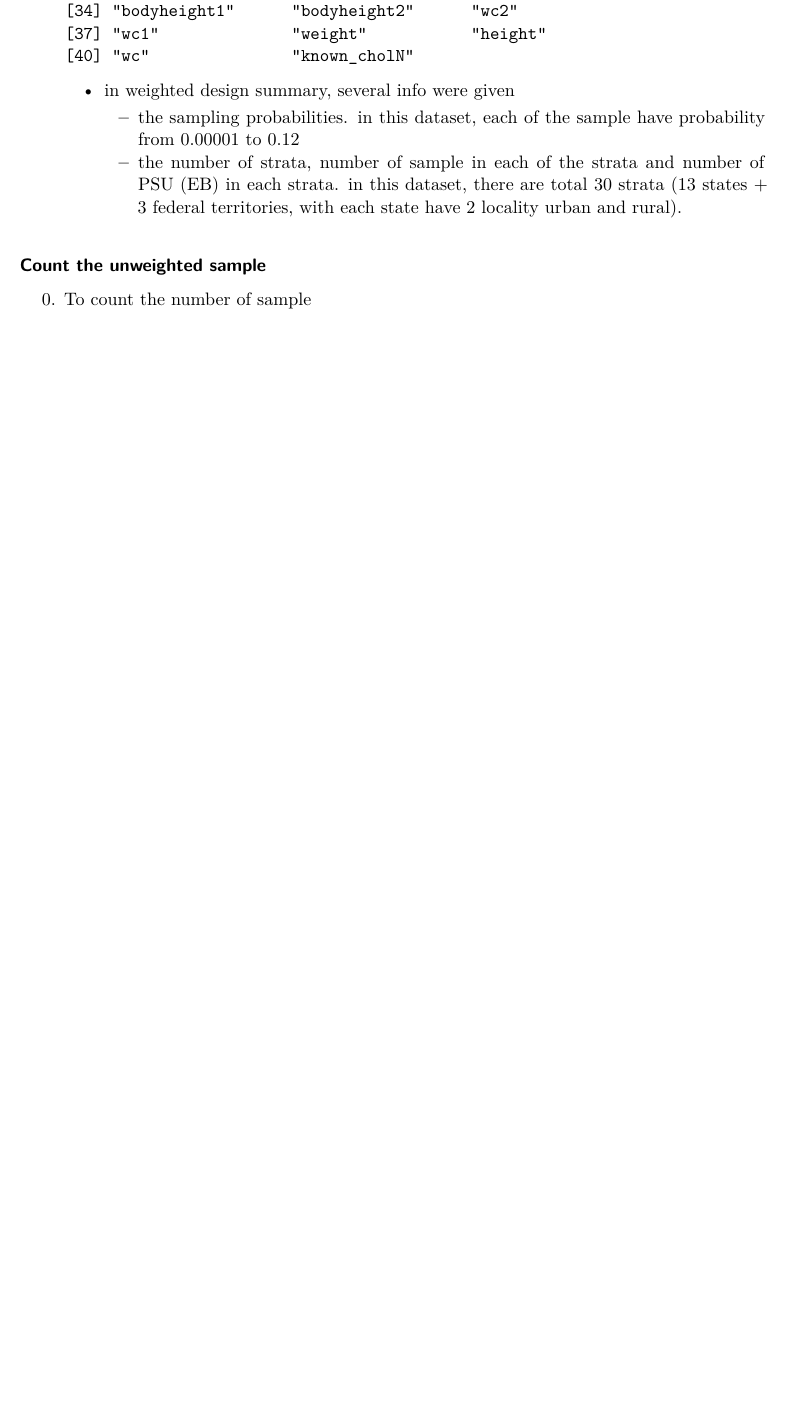
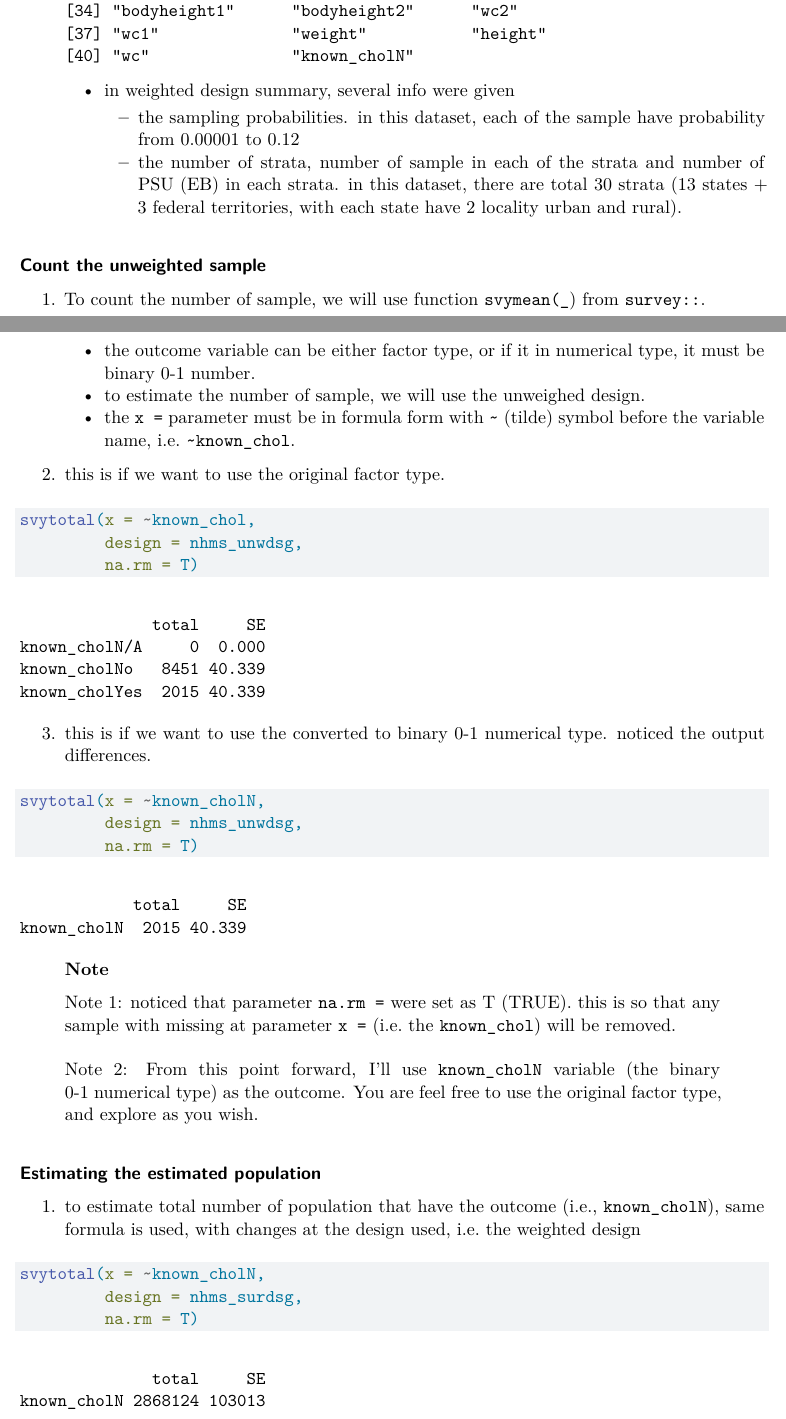
Before and after one commit to MohdAzmiSuliman/IKU_RBook, a Quarto document (05_ComplexSamplingDesign/05_ComplexSamplingDesign.qmd): part of page 9 of 10 before the commit and two parts of pages 9 and 10 of 12 after it, the two joined at a grey line, cut so that both start at the same text, the shorter picture padded with empty space. Rendered offline with R 4.5, knitr and Pandoc in place of Quarto, then LaTeX, with nearby package versions; some code elsewhere in the file could not run offline.

Commit message:
small update

````diff
--- a/05_ComplexSamplingDesign/05_ComplexSamplingDesign.qmd
+++ b/05_ComplexSamplingDesign/05_ComplexSamplingDesign.qmd
@@ -283,6 +283,47 @@ nhms19ds %>%
         -   the sampling probabilities. in this dataset, each of the sample have probability from 0.00001 to 0.12
         -   the number of strata, number of sample in each of the strata and number of PSU (EB) in each strata. in this dataset, there are total 30 strata (13 states + 3 federal territories, with each state have 2 locality urban and rural).
 
-#### Count the unweighted sample{#sec-csdunwcount}
+#### Count the unweighted sample
 
-0. To count the number of sample
+1. To count the number of sample, we will use function `svymean(_`) from `survey::`.
+    -   the outcome variable can be either factor type, or if it in numerical type, it must be binary 0-1 number.
+    -   to estimate the number of sample, we will use the unweighed design.
+    -   the `x =` parameter must be in formula form with `~` (tilde) symbol before the variable name, i.e. `~known_chol`.
+
+2. this is if we want to use the original factor type.
+
+```{r}
+#| echo: fenced
+
+svytotal(x = ~known_chol,
+         design = nhms_unwdsg,
+         na.rm = T)
+```
+
+3. this is if we want to use the converted to binary 0-1 numerical type. noticed the output differences.
+
+```{r}
+#| echo: fenced
+
+svytotal(x = ~known_cholN,
+         design = nhms_unwdsg,
+         na.rm = T)
+```
+
+
+::: {.callout-note}
+Note 1: noticed that parameter `na.rm =` were set as T (TRUE). this is so that any sample with missing at parameter `x =` (i.e. the `known_chol`) will be removed.
+\newline
+Note 2: From this point forward, I'll use `known_cholN` variable (the binary 0-1 numerical type) as the outcome. You are feel free to use the original factor type, and explore as you wish.
+:::
+
+#### Estimating the estimated population
+
+1. to estimate total number of population that have the outcome (i.e., `known_cholN`), same formula is used, with changes at the design used, i.e. the weighted design
+
+```{r}
+#| echo: fenced
+
+svytotal(x = ~known_cholN,
+         design = nhms_surdsg,
+         na.rm = T)
````
Also changed, not shown: _quarto.yml (+0 -1 lines), 05_ComplexSamplingDesign/05_ComplexSamplingDesign.qmd (30 more changed lines), 1 other file.
